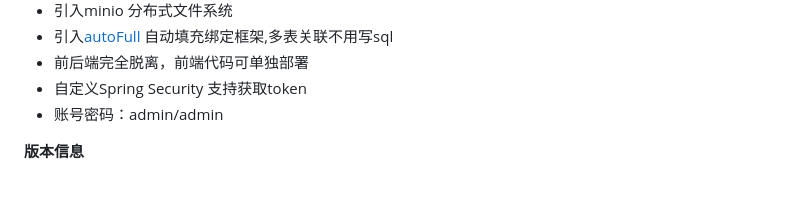
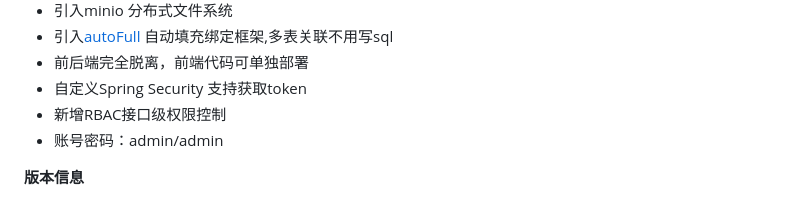
Before and after one commit to yzcheng90/X-SpringBoot, a Markdown page: README.md, the part around the change. GitHub-like rendering.

```diff
--- a/README.md
+++ b/README.md
@@ -19,6 +19,7 @@
 - 引入[autoFull](https://github.com/yzcheng90/zhjg-common-autofull) 自动填充绑定框架,多表关联不用写sql
 - 前后端完全脱离，前端代码可单独部署
 - 自定义Spring Security 支持获取token
+- 新增RBAC接口级权限控制
 - 账号密码：admin/admin
 
 
```
